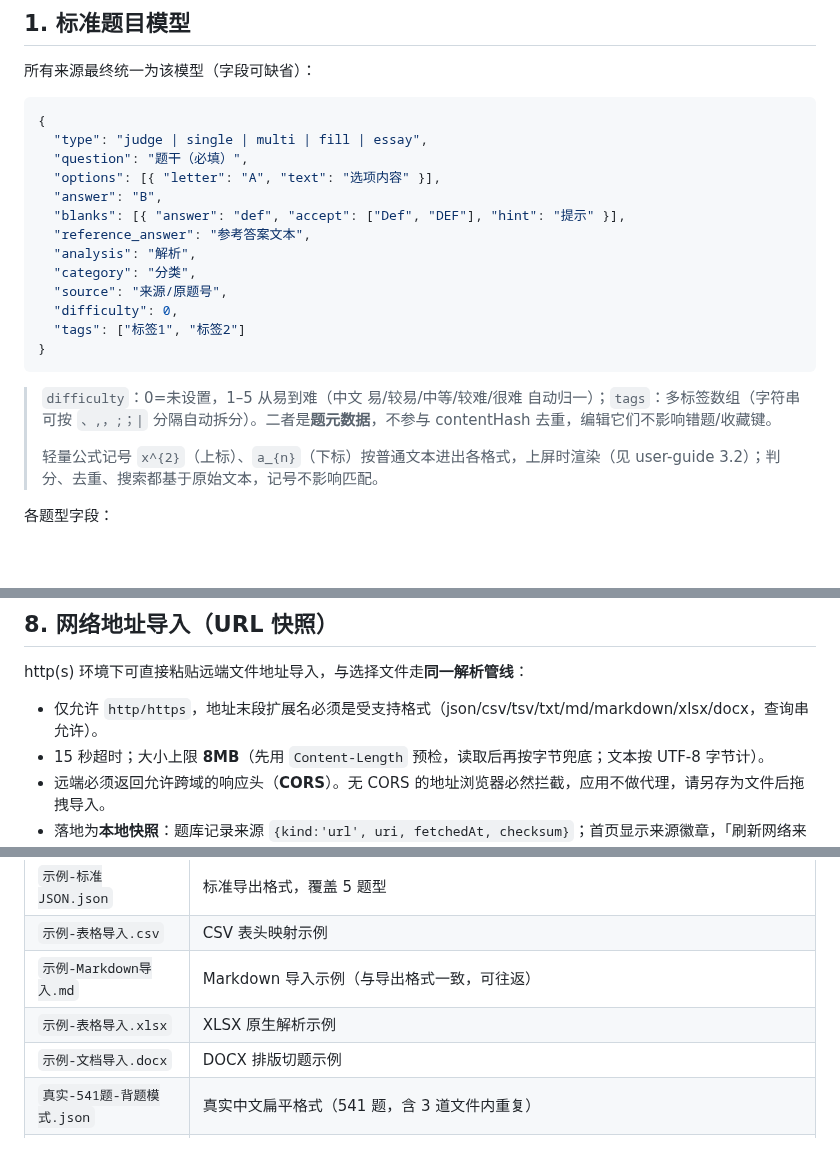
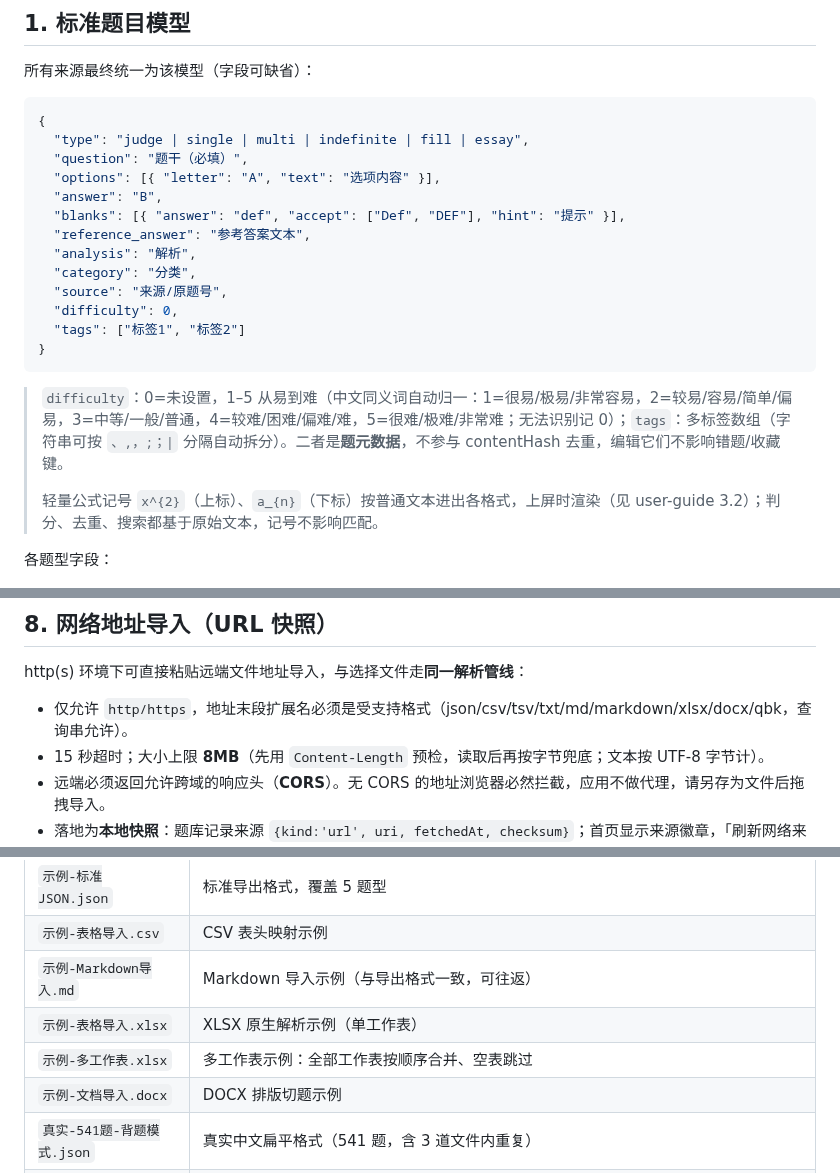
Before and after one commit to idcu/qforge, a Markdown page: docs/IMPORT-FORMAT.md, 3 parts joined by grey strips. GitHub-like rendering; blank space fills up the shorter version.

````diff
--- a/docs/IMPORT-FORMAT.md
+++ b/docs/IMPORT-FORMAT.md
@@ -9,7 +9,7 @@
 
 ```json
 {
-  "type": "judge | single | multi | fill | essay",
+  "type": "judge | single | multi | indefinite | fill | essay",
   "question": "题干（必填）",
   "options": [{ "letter": "A", "text": "选项内容" }],
   "answer": "B",
@@ -22,7 +22,7 @@
   "tags": ["标签1", "标签2"]
 }
 ```
-> `difficulty`：0=未设置，1–5 从易到难（中文 易/较易/中等/较难/很难 自动归一）；`tags`：多标签数组（字符串可按 `、,，;；|` 分隔自动拆分）。二者是**题元数据**，不参与 contentHash 去重，编辑它们不影响错题/收藏键。
+> `difficulty`：0=未设置，1–5 从易到难（中文同义词自动归一：1=很易/极易/非常容易，2=较易/容易/简单/偏易，3=中等/一般/普通，4=较难/困难/偏难/难，5=很难/极难/非常难；无法识别记 0）；`tags`：多标签数组（字符串可按 `、,，;；|` 分隔自动拆分）。二者是**题元数据**，不参与 contentHash 去重，编辑它们不影响错题/收藏键。
 >
 > 轻量公式记号 `x^{2}`（上标）、`a_{n}`（下标）按普通文本进出各格式，上屏时渲染（见 user-guide 3.2）；判分、去重、搜索都基于原始文本，记号不影响匹配。
 
@@ -212,7 +212,7 @@ D. INSERT
 
 http(s) 环境下可直接粘贴远端文件地址导入，与选择文件走**同一解析管线**：
 
-- 仅允许 `http/https`，地址末段扩展名必须是受支持格式（json/csv/tsv/txt/md/markdown/xlsx/docx，查询串允许）。
+- 仅允许 `http/https`，地址末段扩展名必须是受支持格式（json/csv/tsv/txt/md/markdown/xlsx/docx/qbk，查询串允许）。
 - 15 秒超时；大小上限 **8MB**（先用 `Content-Length` 预检，读取后再按字节兜底；文本按 UTF-8 字节计）。
 - 远端必须返回允许跨域的响应头（**CORS**）。无 CORS 的地址浏览器必然拦截，应用不做代理，请另存为文件后拖拽导入。
 - 落地为**本地快照**：题库记录来源 `{kind:'url', uri, fetchedAt, checksum}`；首页显示来源徽章，「刷新网络来源」按 checksum 判断是否有变化，有变化才重新预览、合并去重。刷新是单向快照追加，不覆盖本地修改，不做双向同步。
@@ -243,7 +243,8 @@ assets/asyyyyyyyy-456.png
 | `示例-标准JSON.json` | 标准导出格式，覆盖 5 题型 |
 | `示例-表格导入.csv` | CSV 表头映射示例 |
 | `示例-Markdown导入.md` | Markdown 导入示例（与导出格式一致，可往返） |
-| `示例-表格导入.xlsx` | XLSX 原生解析示例 |
+| `示例-表格导入.xlsx` | XLSX 原生解析示例（单工作表） |
+| `示例-多工作表.xlsx` | 多工作表示例：全部工作表按顺序合并、空表跳过 |
 | `示例-文档导入.docx` | DOCX 排版切题示例 |
 | `真实-541题-背题模式.json` | 真实中文扁平格式（541 题，含 3 道文件内重复） |
 | `真实-541题-分类.json` | 真实中文嵌套格式（13 分类） |
````
Also changed, not shown: docs/EXPORT-FORMAT.md (+9 -9 lines), docs/user-guide.md (+2 -1 lines).
